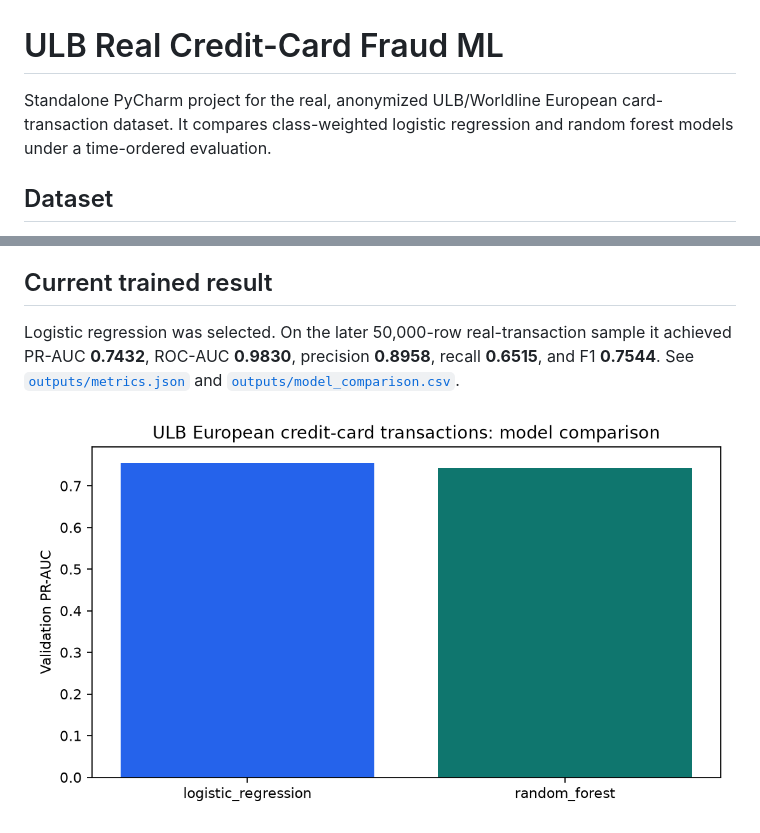
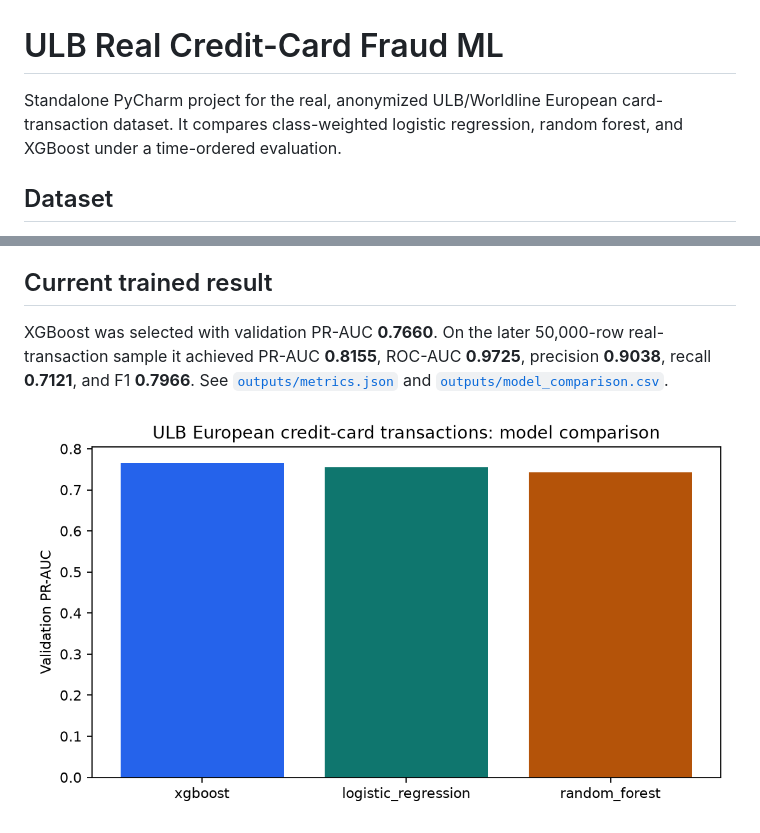
Before and after one commit to KennyDao1324/ulb-creditcard-fraud-ml, a Markdown page: README.md, 2 parts joined by grey strips. Rendered like a GitHub page; pictures changed too: outputs/model_comparison.png.

Commit message:
feat: evaluate XGBoost fraud classifier

```diff
--- a/README.md
+++ b/README.md
@@ -1,6 +1,7 @@
 # ULB Real Credit-Card Fraud ML
 
-Standalone PyCharm project for the real, anonymized ULB/Worldline European card-transaction dataset. It compares class-weighted logistic regression and random forest models under a time-ordered evaluation.
+Standalone PyCharm project for the real, anonymized ULB/Worldline European card-transaction dataset. It
+compares class-weighted logistic regression, random forest, and XGBoost under a time-ordered evaluation.
 
 ## Dataset
 
@@ -54,7 +55,10 @@ Dal Pozzolo, A. et al., “Calibrating Probability with Undersampling for Unbala
 
 ## Current trained result
 
-Logistic regression was selected. On the later 50,000-row real-transaction sample it achieved PR-AUC **0.7432**, ROC-AUC **0.9830**, precision **0.8958**, recall **0.6515**, and F1 **0.7544**. See [`outputs/metrics.json`](outputs/metrics.json) and [`outputs/model_comparison.csv`](outputs/model_comparison.csv).
+XGBoost was selected with validation PR-AUC **0.7660**. On the later 50,000-row real-transaction sample it
+achieved PR-AUC **0.8155**, ROC-AUC **0.9725**, precision **0.9038**, recall **0.7121**, and F1 **0.7966**.
+See [`outputs/metrics.json`](outputs/metrics.json) and
+[`outputs/model_comparison.csv`](outputs/model_comparison.csv).
 
 ![ULB model comparison](outputs/model_comparison.png)
 
```
Also changed, not shown: outputs/confusion_matrix.png, outputs/precision_recall_curves.png, outputs/prediction_distribution.png, 9 other files.
